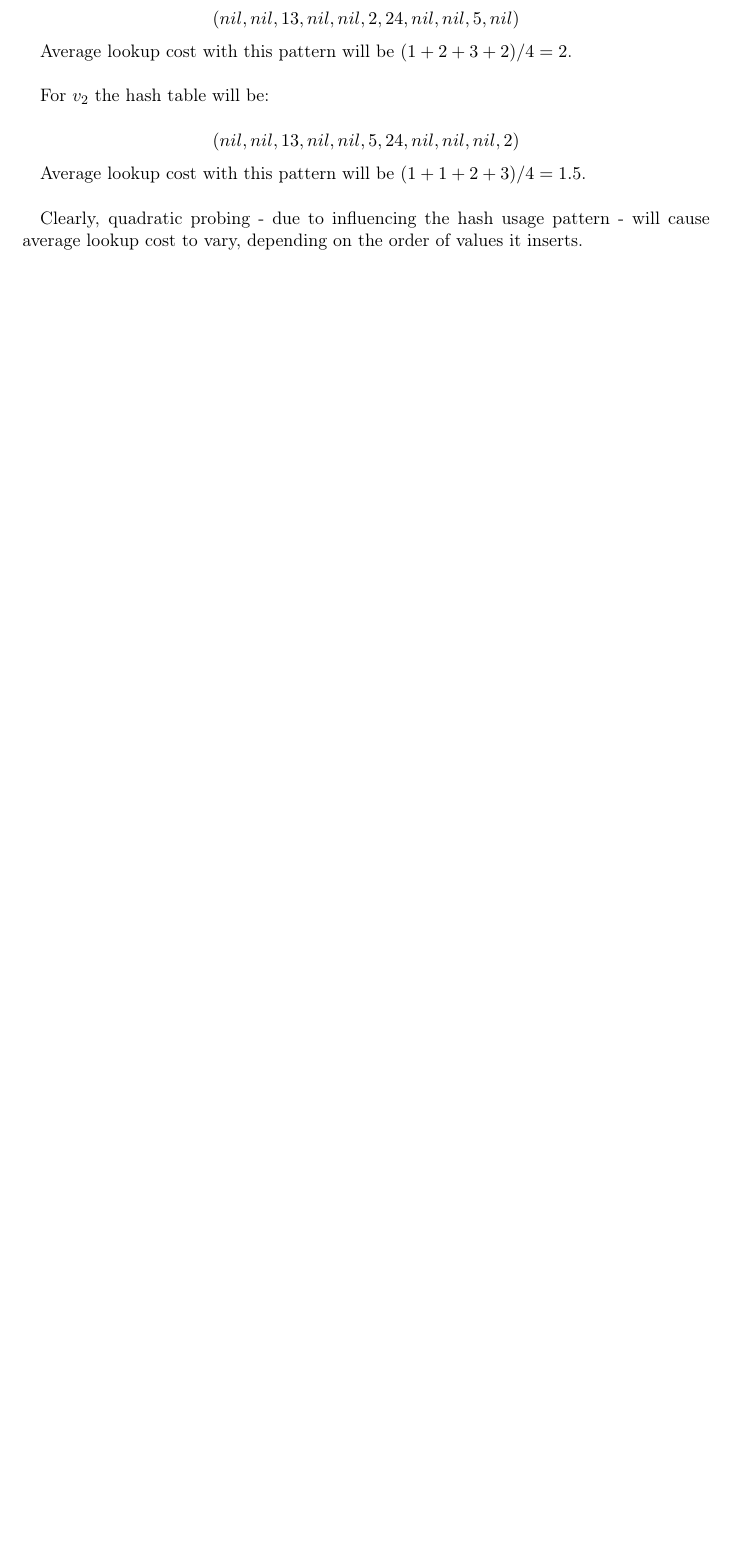
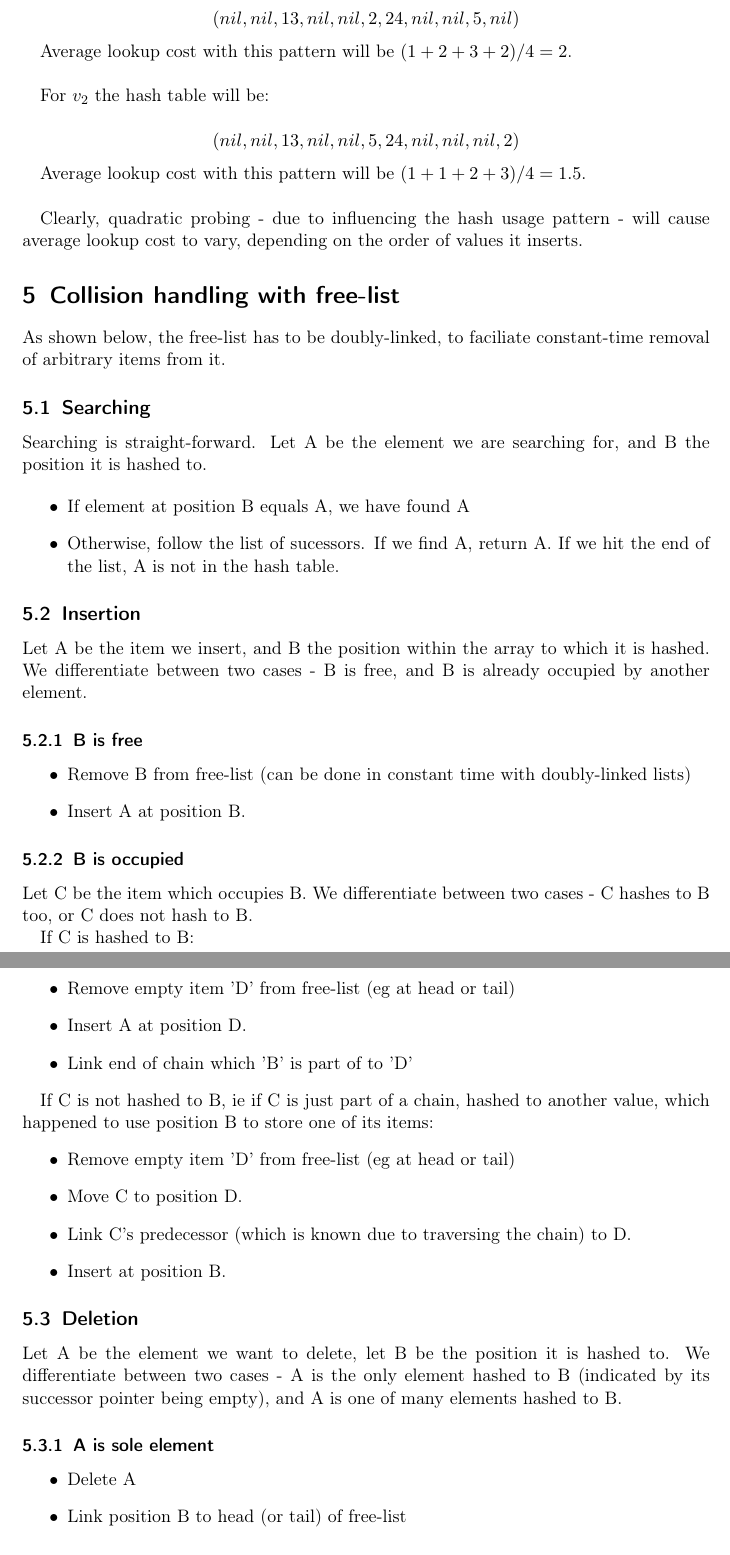
Before and after one commit to Lavode/2409-datenstrukturen-und-algorithmen, a LaTeX problem sheet (exercises/06/theoretical/series.tex): part of page 6 of 8 before the commit and two parts of pages 6 and 7 of 9 after it, the two joined at a grey line, cut so that both start at the same text, the shorter picture padded with empty space. Compiled offline with pdfLaTeX.

Commit message:
Add exercise 5 of series 6.

```diff
--- a/exercises/06/theoretical/series.tex
+++ b/exercises/06/theoretical/series.tex
@@ -344,3 +344,67 @@ Average lookup cost with this pattern will be $(1 + 1 + 2 + 3) / 4 = 1.5$.
 Clearly, quadratic probing - due to influencing the hash usage pattern - will
 cause average lookup cost to vary, depending on the order of values it inserts.
 
+\section{Collision handling with free-list}
+
+As shown below, the free-list has to be doubly-linked, to faciliate
+constant-time removal of arbitrary items from it.
+
+\subsection{Searching}
+
+Searching is straight-forward. Let A be the element we are searching for, and B
+the position it is hashed to.
+
+\begin{itemize}
+	\item If element at position B equals A, we have found A
+	\item Otherwise, follow the list of sucessors. If we find A, return
+		A. If we hit the end of the list, A is not in the hash table.
+\end{itemize}
+
+\subsection{Insertion}
+
+Let A be the item we insert, and B the position within the array to which it is
+hashed. We differentiate between two cases - B is free, and B is already
+occupied by another element.
+
+\subsubsection{B is free}
+
+\begin{itemize}
+	\item Remove B from free-list (can be done in constant time with
+		doubly-linked lists)
+	\item Insert A at position B.
+\end{itemize}
+
+\subsubsection{B is occupied}
+
+Let C be the item which occupies B. We differentiate between two cases - C
+hashes to B too, or C does not hash to B.
+
+If C is hashed to B:
+\begin{itemize}
+	\item Remove empty item 'D' from free-list (eg at head or tail)
+	\item Insert A at position D.
+	\item Link end of chain which 'B' is part of to 'D'
+\end{itemize}
+
+If C is not hashed to B, ie if C is just part of a chain, hashed to another
+value, which happened to use position B to store one of its items:
+\begin{itemize}
+	\item Remove empty item 'D' from free-list (eg at head or tail)
+	\item Move C to position D.
+	\item Link C's predecessor (which is known due to traversing the chain) to D.
+	\item Insert at position B.
+\end{itemize}
+
+\subsection{Deletion}
+
+Let A be the element we want to delete, let B be the position it is hashed to.
+We differentiate between two cases - A is the only element hashed to B
+(indicated by its successor pointer being empty), and A is one of many elements
+hashed to B.
+
+\subsubsection{A is sole element}
+
+\begin{itemize}
+	\item Delete A
+	\item Link position B to head (or tail) of free-list
+\end{itemize}
```
Also changed, not shown: exercises/06/theoretical/series.tex (24 more changed lines).
